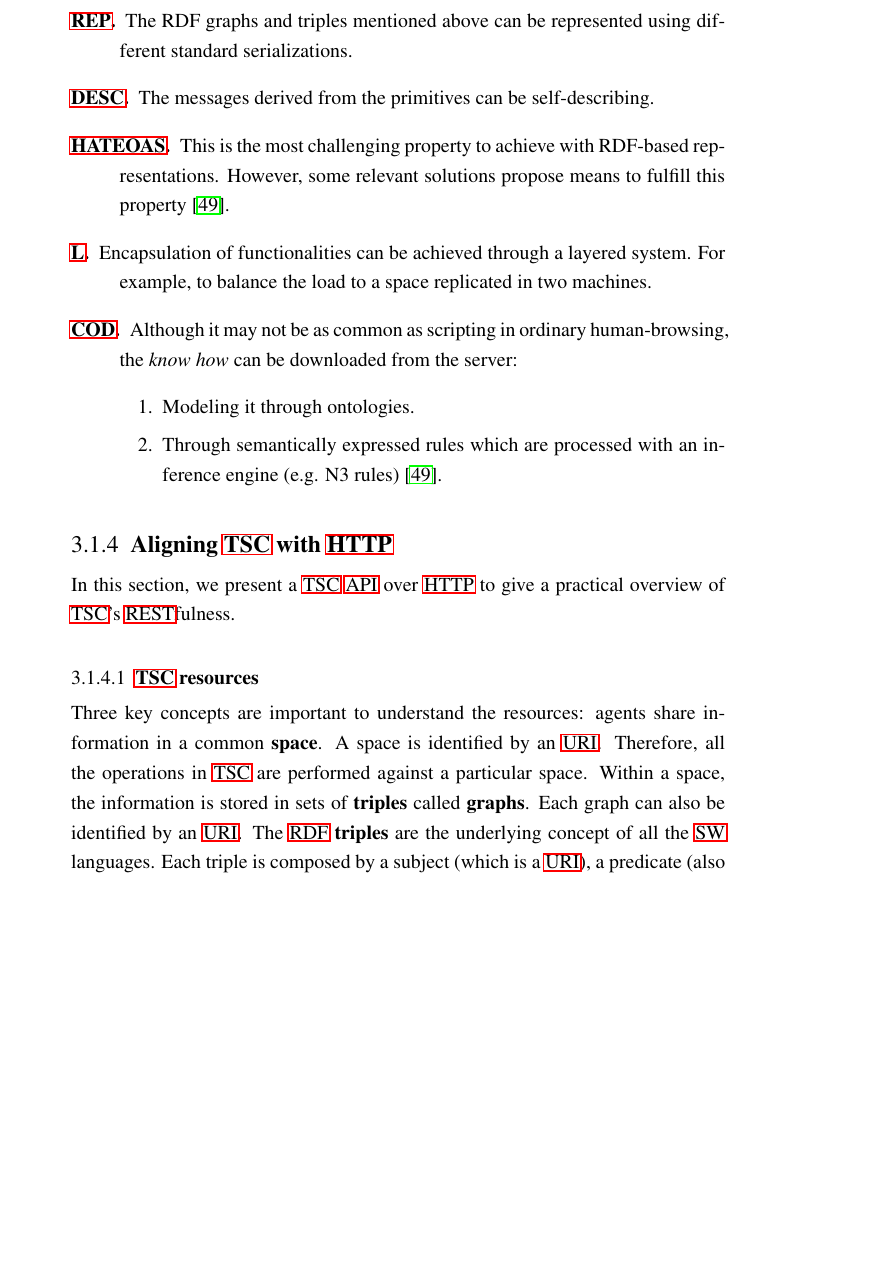
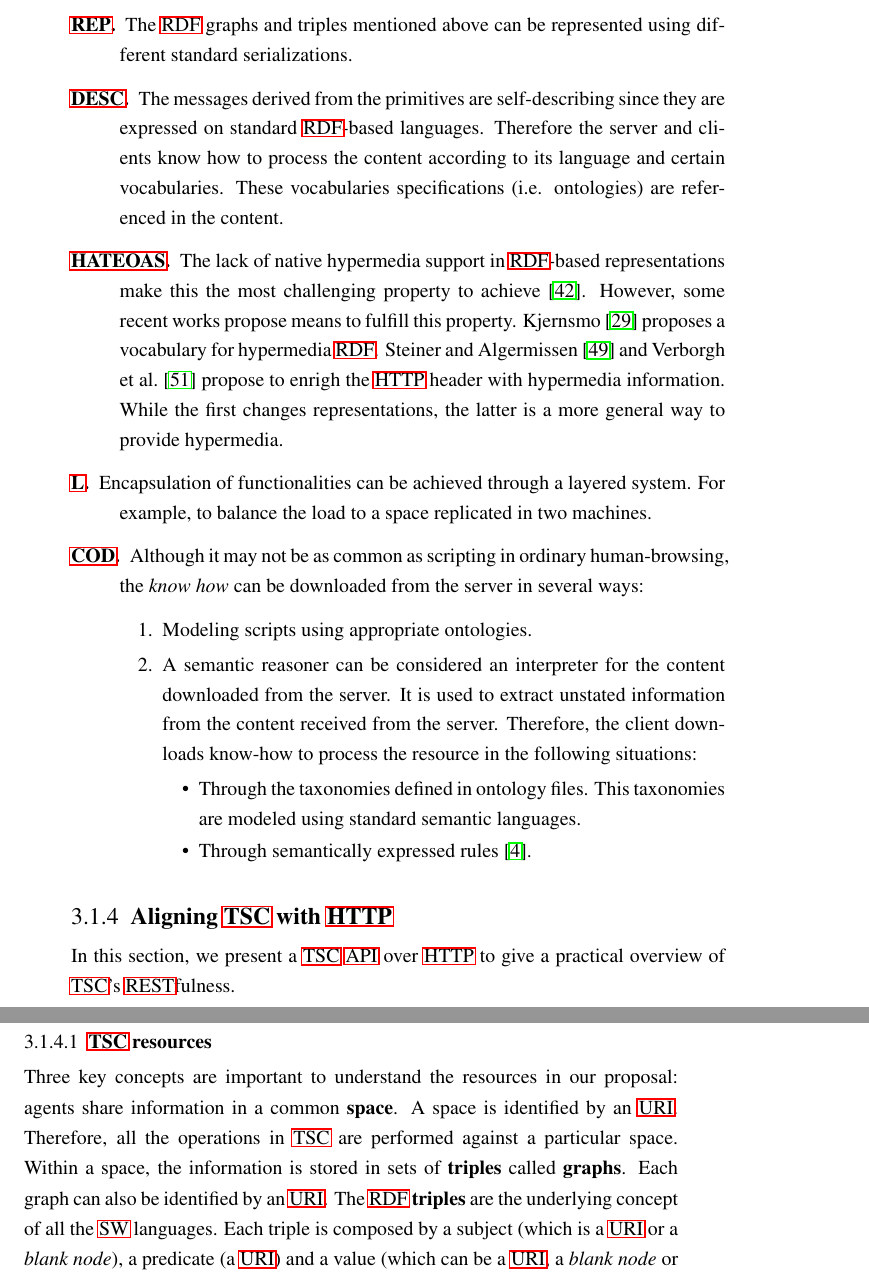
Before and after one commit to gomezgoiri/dissertation, a LaTeX thesis (dissertation.tex, which reads 3_tsc/1_rest_and_tsc.tex): part of page 67 of 134 before the commit and two parts of pages 67 and 68 of 134 after it, the two joined at a grey line, cut so that both start at the same text, the shorter picture padded with empty space. Compiled offline with pdfLaTeX; a LaTeX package or settings file that is missing is left out.

Commit message:
Reviewing until 3.1.4.3

```diff
--- a/3_tsc/1_rest_and_tsc.tex
+++ b/3_tsc/1_rest_and_tsc.tex
@@ -118,26 +118,39 @@ Nevertheless, due to \ac{http}'s similarities with \ac{coap}, the future adoptio
 	                 The space can be seen as a coarse-grained view of the underlying graphs.
 	                 The graphs have sets of triples which are usually related and describe a unit of knowledge. % A RDF triple by itself cannot transmit too much information
 	                 Self-identified triple's subjects, predicates or objects are the source of concept linking.
-	\item[\ac{rest_rep}.] The RDF graphs and triples mentioned above can be represented using different standard serializations.
+	\item[\ac{rest_rep}.] The \ac{rdf} graphs and triples mentioned above can be represented using different standard serializations.
 			      %Nevertheless,
-	\item[\ac{rest_desc}.] The messages derived from the primitives can be self-describing. % including meta-data
-	\item[\ac{rest_hateoas}.] This is the most challenging property to achieve with RDF-based representations.
-	                      However, some relevant solutions propose means to fulfill this property \cite{verborgh_functional_2012}. % TODO citar más de este y de otros que han hablado LOD, SPARQL y RESTful
+			      % citar el paper que habla de cómo alinear LOD y REST
+	\item[\ac{rest_desc}.] The messages derived from the primitives are self-describing since they are expressed on standard \ac{rdf}-based languages. % including meta-data
+				Therefore the server and clients know how to process the content according to its language and certain vocabularies.
+				These vocabularies specifications (i.e. ontologies) are referenced in the content.
+	\item[\ac{rest_hateoas}.] The lack of native hypermedia support in \ac{rdf}-based representations make this the most challenging property to achieve \citep{page_rest_2011}. % compara LOD y REST
+				  However, some recent works propose means to fulfill this property.
+				  \citet{kjernsmo_necessity_2012} proposes a vocabulary for hypermedia \ac{rdf}.
+				  \citet{steiner_fulfilling_2011} and \citet{verborgh_functional_2012} propose to enrigh the \ac{http} header with hypermedia information.
+				  While the first changes representations, the latter is a more general way to provide hypermedia.
     %\end{description}
  \item[\ac{rest_l}.] Encapsulation of functionalities can be achieved through a layered system.
                      For example, to balance the load to a space replicated in two machines.
+ % TODO TODO repensar si ontologías, reglas y demás (personalizar behavior) se puede entender cómo COD:
+ % In the code-on-demand style [50], a client component has access to a set of resources, but
+ %  not the know-how on how to process them. It sends a request to a remote server for the
+ %  code representing that know-how, receives that code, and executes it locally.
  \item[\ac{rest_cod}.] Although it may not be as common as scripting in ordinary human-browsing, % TODO reexplicar esto mejor?
-            the \emph{know how} can be downloaded from the server:
+            the \emph{know how} can be downloaded from the server in several ways:
             \begin{enumerate}
-	      \item Modeling it through ontologies.
-	      \item Through semantically expressed rules which are processed with an inference engine (e.g. N3 rules) \citep{verborgh_functional_2012}.
+	      \item Modeling scripts using appropriate ontologies. % TODO cite
+	      \item A semantic reasoner can be considered an interpreter for the content downloaded from the server.
+	            It is used to extract unstated information from the content received from the server.
+	            Therefore, the client downloads know-how to process the resource in the following situations:
+		    \begin{itemize}
+		      \item Through the taxonomies defined in ontology files. % e.g. para hacer un mapeo; en analogía a JS, da igual que tu tengas previamente el script o no
+		            This taxonomies are modeled using standard semantic languages. % hablar de distintos niveles de expresividad?
+		      \item Through semantically expressed rules \citep{berners-lee_n3logic:_2008}. % (e.g. N3 rules)
+		    \end{itemize}
+	      % con nuevo TBox que te bajas??
             \end{enumerate}
 \end{description}
-
-% CITAR:
-% Algunas ideas rescatables de la anterior intro:
-% Both \ac{wot} and \ac{tsc} can be considered resource oriented solutions since they put emphasis in giving access to data resources.
-% While \ac{tsc} enables expressive queries, dynamic discovery and non human-mediated cooperation among objects, the \ac{wot} adopts the scalable properties of the World Wide Web and it is entirely based on web standards.
 
 
 
@@ -154,11 +167,11 @@ In this section, we present a \ac{tsc} \acs{api} over \ac{http} to give a practi
 
 \subsubsection{\acs{tsc} resources}
 
-Three key concepts are important to understand the resources: agents share information in a common \textbf{space}.
+Three key concepts are important to understand the resources in our proposal: agents share information in a common \textbf{space}.
 A space is identified by an \acs{uri}.
 Therefore, all the operations in \ac{tsc} are performed against a particular space.
 %By default, all applications connect to a common standard space, but they can optionally choose to connect to a particular private space.
 Within a space, the information is stored in sets of \textbf{triples} called \textbf{graphs}.
 Each graph can also be identified by an \acs{uri}.
 The \acs{rdf} \textbf{triples} are the underlying concept of all the \ac{sw} languages.
-Each triple is composed by a subject (which is a \acs{uri}), a predicate (also a \acs{uri}) and a value (which can be a \acs{uri} or a literal), as shown in the Figure~\ref{fig:triples_example}.
+Each triple is composed by a subject (which is a \acs{uri} or a \emph{blank node}), a predicate (a \acs{uri}) and a value (which can be a \acs{uri}, a \emph{blank node} or a literal), as shown in the Figure~\ref{fig:triples_example}.
```
Also changed, not shown: 0_frontmatter/acronyms.tex (+1 -1 lines), 9_backmatter/references.bib (+33 -0 lines), 3_tsc/figures/PDF/tsc_resources.pdf, 3_tsc/figures/source/tsc_resources.svg, 3_tsc/1_rest_and_tsc.tex (20 more changed lines).
